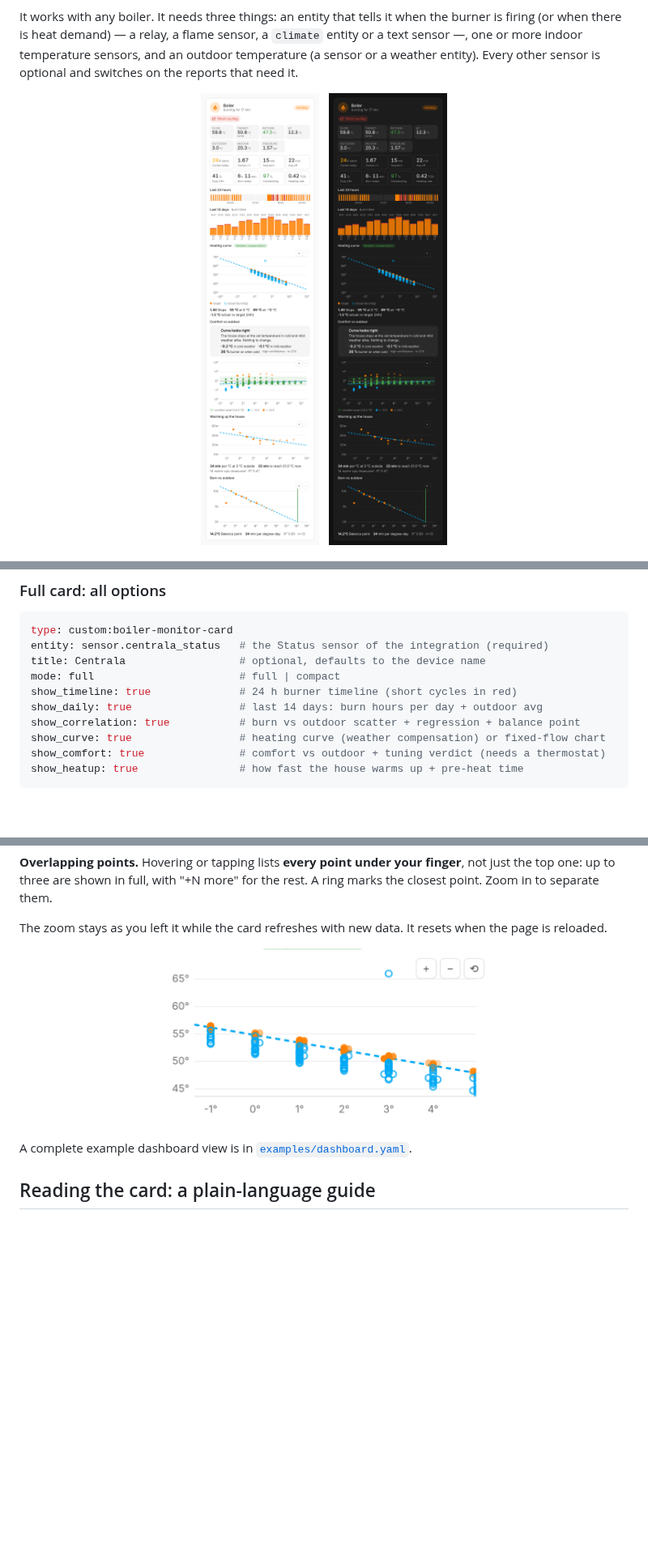
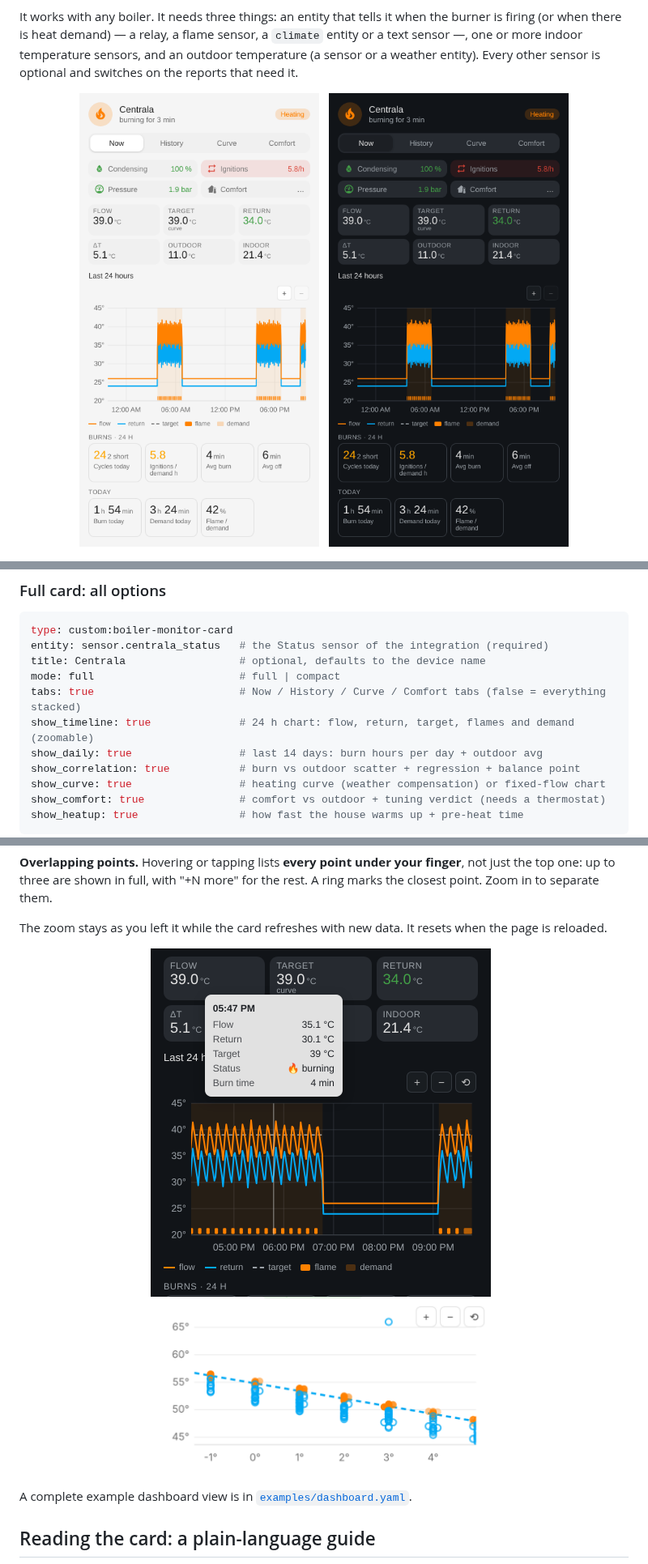
Before and after one commit to sandreialexandru/Boiler-Monitoring-for-Home-Assistant, a Markdown page: README.md, 3 parts joined by grey strips. Shown at 81% size. GitHub-like rendering; pictures changed too: docs/images/card-24h-zoom.png (added), docs/images/card-full-dark.png, docs/images/card-full-light.png; blank space fills up the shorter version.

Commit message:
Card: tabs, health summary, zoomable 24 h chart with flow/return from history, grouped tiles; release 1.7.0

```diff
--- a/README.md
+++ b/README.md
@@ -212,7 +212,8 @@ type: custom:boiler-monitor-card
 entity: sensor.centrala_status   # the Status sensor of the integration (required)
 title: Centrala                  # optional, defaults to the device name
 mode: full                       # full | compact
-show_timeline: true              # 24 h burner timeline (short cycles in red)
+tabs: true                       # Now / History / Curve / Comfort tabs (false = everything stacked)
+show_timeline: true              # 24 h chart: flow, return, target, flames and demand (zoomable)
 show_daily: true                 # last 14 days: burn hours per day + outdoor avg
 show_correlation: true           # burn vs outdoor scatter + regression + balance point
 show_curve: true                 # heating curve (weather compensation) or fixed-flow chart
@@ -279,7 +282,11 @@ The **Heating curve / Fixed flow** and **Burn vs outdoor** charts can be zoomed,
 
 The zoom stays as you left it while the card refreshes with new data. It resets when the page is reloaded.
 
-<p align="center"><img src="docs/images/zoom-curve.png" width="420" alt="Zoomed heating curve"></p>
+<p align="center">
+  <img src="docs/images/card-24h-zoom.png" width="420" alt="24 h chart zoomed to a few hours, with the values at one minute">
+  &nbsp;
+  <img src="docs/images/zoom-curve.png" width="420" alt="Zoomed heating curve">
+</p>
 
 A complete example dashboard view is in [`examples/dashboard.yaml`](examples/dashboard.yaml).
 
```
Also changed, not shown: other parts of README.md (+18 -13 lines), docs/release-notes/v1.7.0.md (added, +10 -0 lines), docs/images/card-full-ro.png, 3 other files.
